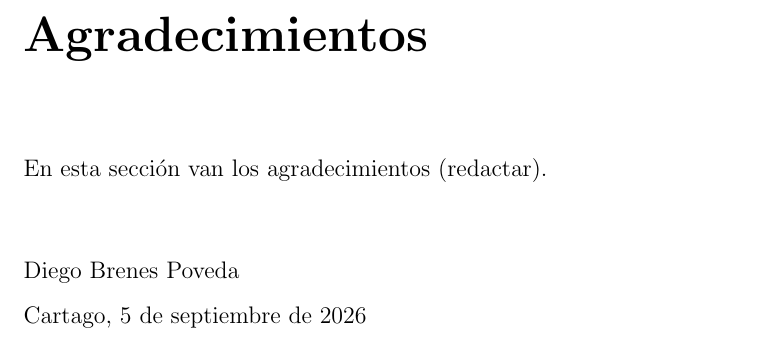
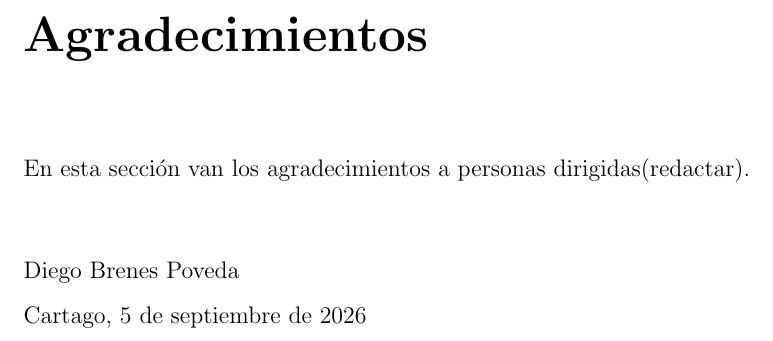
Before and after one commit to diego211002/Trabajo-Final-de-Grado, a LaTeX book (Report/main.tex, which reads Report/agradecimientos.tex): part of page 11 of 41, cut so that both start at the same text. Compiled offline with pdfLaTeX.

Commit message:
cambios de prueba

```diff
--- a/Report/agradecimientos.tex
+++ b/Report/agradecimientos.tex
@@ -1,7 +1,7 @@
 \chapter*{Agradecimientos}
 \thispagestyle{empty}
 
-En esta sección van los agradecimientos (redactar).
+En esta sección van los agradecimientos a personas dirigidas(redactar).
 \vspace*{1cm}
 
 \scriptAuthor
```
Also changed, not shown: Report/main.pdf.
